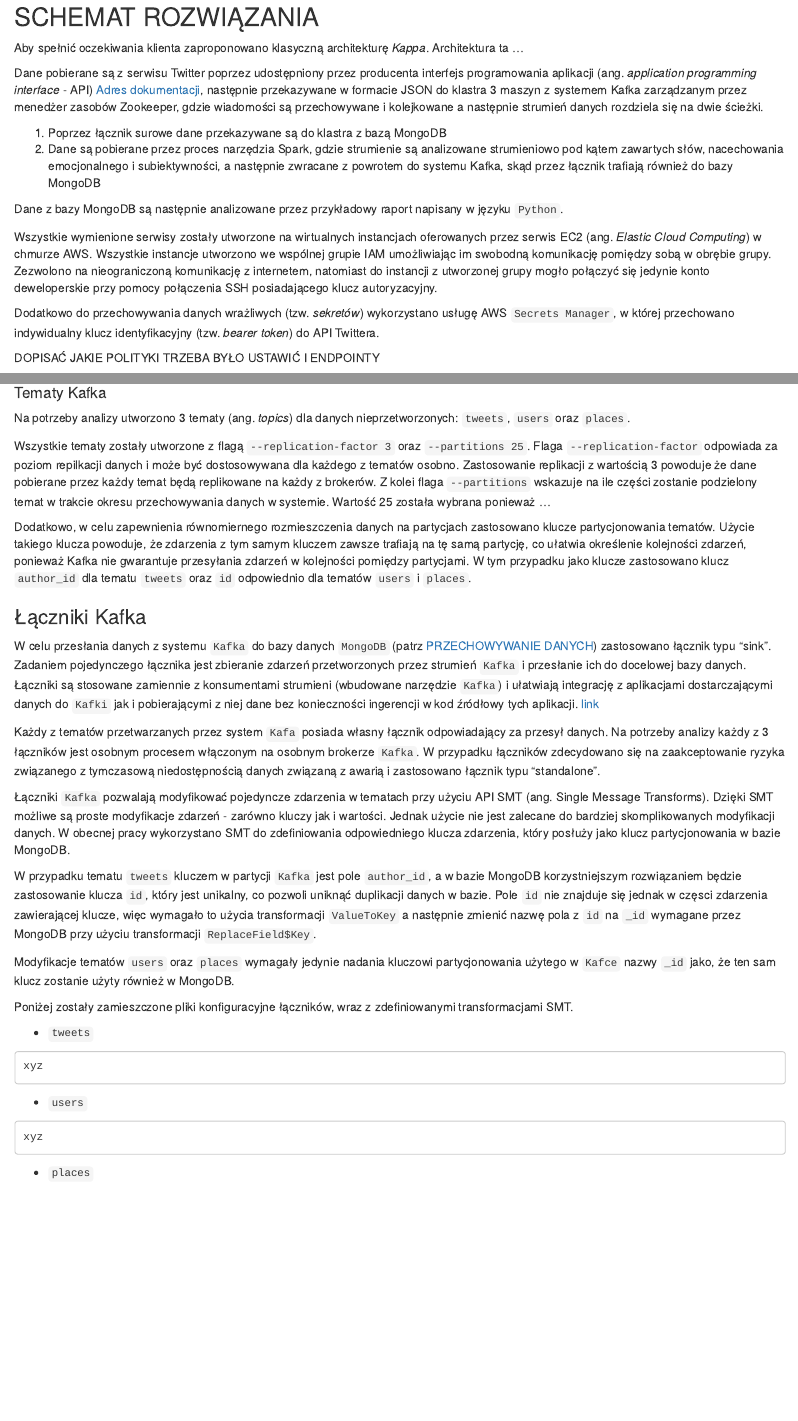
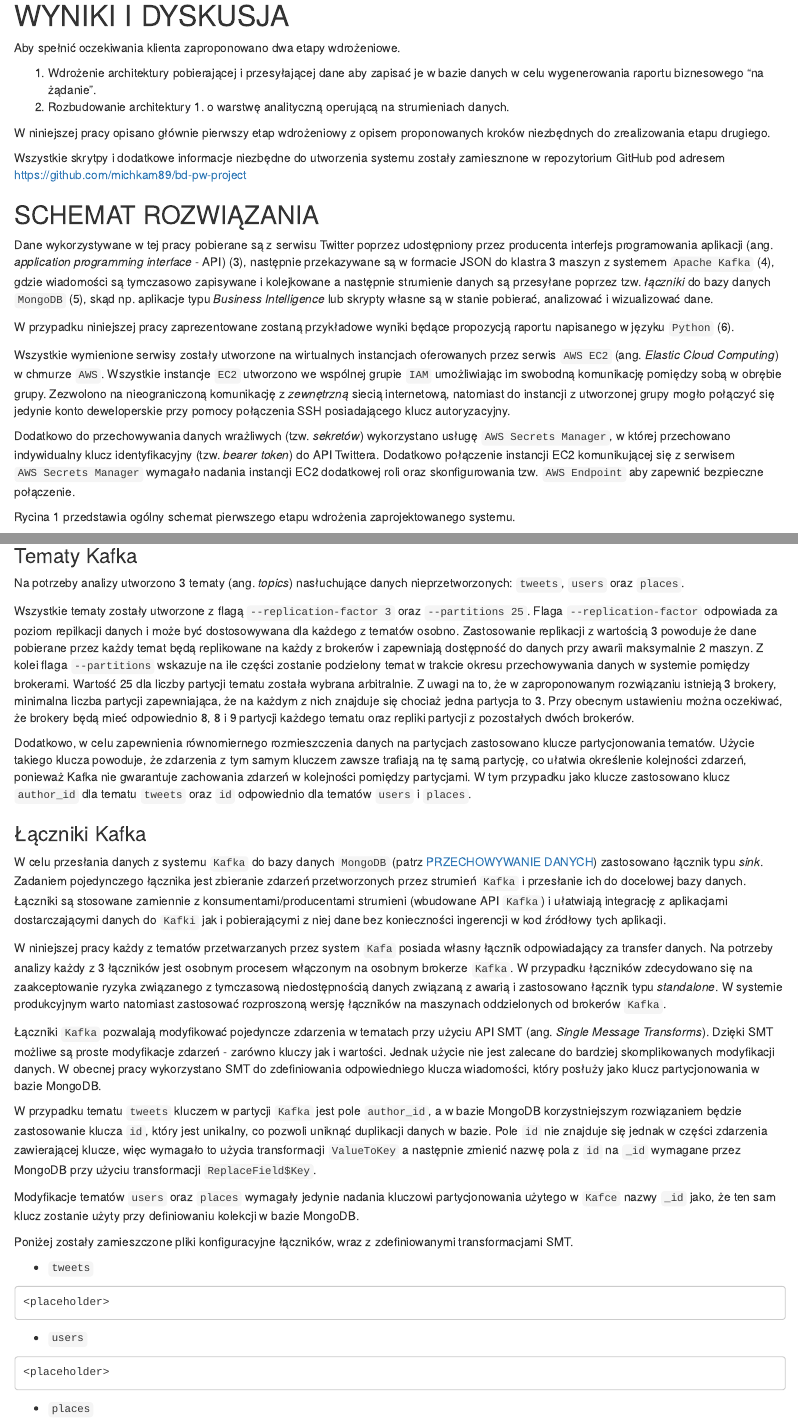
Before and after one commit to michkam89/bd-pw-project, an R Markdown document (thesis/results.Rmd): the page in a window 1100 px wide, from 80 px down before the commit and from 20 px down after it, so that both start at the same text, and a second part further down, joined at a grey line. Rendered offline with R 4.5, knitr and Pandoc, with nearby package versions; some code elsewhere in the file could not run offline.

Commit message:
updated thesis

````diff
--- a/thesis/results.Rmd
+++ b/thesis/results.Rmd
@@ -5,25 +5,28 @@ output:
   pdf_document: default
 ---
 
-# WYNIKI
+# WYNIKI I DYSKUSJA
+
+Aby spełnić oczekiwania klienta zaproponowano dwa etapy wdrożeniowe.
+
+1. Wdrożenie architektury pobierającej i przesyłającej dane aby zapisać je w bazie danych w celu wygenerowania raportu biznesowego "na żądanie".
+2. Rozbudowanie architektury 1. o warstwę analityczną operującą na strumieniach danych.
+
+W niniejszej pracy opisano głównie pierwszy etap wdrożeniowy z opisem proponowanych kroków niezbędnych do zrealizowania etapu drugiego.
+
+Wszystkie skrytpy i dodatkowe informacje niezbędne do utworzenia systemu zostały zamiesznone w repozytorium GitHub pod adresem https://github.com/michkam89/bd-pw-project
 
 ## SCHEMAT ROZWIĄZANIA
 
-Aby spełnić oczekiwania klienta zaproponowano klasyczną architekturę *Kappa*. Architektura ta ...
+Dane wykorzystywane w tej pracy pobierane są z serwisu Twitter poprzez udostępniony przez producenta interfejs programowania aplikacji (ang. *application programming interface* - API) (3), następnie przekazywane są w formacie JSON do klastra 3 maszyn z systemem `Apache Kafka` (4), gdzie wiadomości są tymczasowo zapisywane i kolejkowane a następnie strumienie danych są przesyłane poprzez tzw. *łączniki* do bazy danych `MongoDB` (5), skąd np. aplikacje typu *Business Intelligence* lub skrypty własne są w stanie pobierać, analizować i wizualizować dane.
 
-Dane pobierane są z serwisu Twitter poprzez udostępniony przez producenta interfejs programowania aplikacji (ang. *application programming interface* - API) [Adres dokumentacji](), następnie przekazywane w formacie JSON do klastra 3 maszyn z systemem Kafka zarządzanym przez menedżer zasobów Zookeeper, gdzie wiadomości są przechowywane i kolejkowane a następnie strumień danych rozdziela się na dwie ścieżki.
+W przypadku niniejszej pracy zaprezentowane zostaną przykładowe wyniki będące propozycją raportu napisanego w języku `Python` (6).
 
-1.  Poprzez łącznik surowe dane przekazywane są do klastra z bazą MongoDB
-2.  Dane są pobierane przez proces narzędzia Spark, gdzie strumienie są analizowane strumieniowo pod kątem zawartych słów, nacechowania emocjonalnego i subiektywności, a następnie zwracane z powrotem do systemu Kafka, skąd przez łącznik trafiają również do bazy MongoDB
+Wszystkie wymienione serwisy zostały utworzone na wirtualnych instancjach oferowanych przez serwis `AWS EC2` (ang. *Elastic Cloud Computing*) w chmurze `AWS`. Wszystkie instancje `EC2` utworzono we wspólnej grupie `IAM` umożliwiając im swobodną komunikację pomiędzy sobą w obrębie grupy. Zezwolono na nieograniczoną komunikację z *zewnętrzną* siecią internetową, natomiast do instancji z utworzonej grupy mogło połączyć się jedynie konto deweloperskie przy pomocy połączenia SSH posiadającego klucz autoryzacyjny.
 
-Dane z bazy MongoDB są następnie analizowane przez przykładowy raport napisany w języku `Python`.
+Dodatkowo do przechowywania danych wrażliwych (tzw. *sekretów*) wykorzystano usługę `AWS Secrets Manager`, w której przechowano indywidualny klucz identyfikacyjny (tzw. *bearer token*) do API Twittera. Dodatkowo połączenie instancji EC2 komunikującej się z serwisem `AWS Secrets Manager` wymagało nadania instancji EC2 dodatkowej roli oraz skonfigurowania tzw. `AWS Endpoint` aby zapewnić bezpieczne połączenie.
 
-Wszystkie wymienione serwisy zostały utworzone na wirtualnych instancjach oferowanych przez serwis EC2 (ang. *Elastic Cloud Computing*) w chmurze AWS. Wszystkie instancje utworzono we wspólnej grupie IAM umożliwiając im swobodną komunikację pomiędzy sobą w obrębie grupy. Zezwolono na nieograniczoną komunikację z internetem, natomiast do instancji z utworzonej grupy mogło połączyć się jedynie konto deweloperskie przy pomocy połączenia SSH posiadającego klucz autoryzacyjny.
-
-Dodatkowo do przechowywania danych wrażliwych (tzw. *sekretów*) wykorzystano usługę AWS `Secrets Manager`, w której przechowano indywidualny klucz identyfikacyjny (tzw. *bearer token*) do API Twittera.
-
-DOPISAĆ JAKIE POLITYKI TRZEBA BYŁO USTAWIĆ I ENDPOINTY
-
+Rycina 1 przedstawia ogólny schemat pierwszego etapu  wdrożenia zaprojektowanego systemu.
 ```{r general_scheme, echo=FALSE, out.width="110%", fig.align='center', fig.cap="Ogólny schemat użytego rozwiązania"}
 library(reticulate)
 use_condaenv(params$miniconda_env_name, required = TRUE)
@@ -84,38 +87,38 @@ source_python("figures/kafka_scheme2.py")
 knitr::include_graphics("figures/kafka_scheme2.png")
 ```
 
-#### Tematy Kafka {-}
+### Tematy Kafka
 
-Na potrzeby analizy utworzono 3 tematy (ang. *topics*) dla danych nieprzetworzonych: `tweets`, `users` oraz `places`.
+Na potrzeby analizy utworzono 3 tematy (ang. *topics*) nasłuchujące danych nieprzetworzonych: `tweets`, `users` oraz `places`.
 
-Wszystkie tematy zostały utworzone z flagą `--replication-factor 3` oraz `--partitions 25`. Flaga `--replication-factor` odpowiada za poziom repilkacji danych i może być dostosowywana dla każdego z tematów osobno. Zastosowanie replikacji z wartością 3 powoduje że dane pobierane przez każdy temat będą replikowane na każdy z brokerów. Z kolei flaga `--partitions` wskazuje na ile części zostanie podzielony temat w trakcie okresu przechowywania danych w systemie. Wartość 25 została wybrana ponieważ ...
+Wszystkie tematy zostały utworzone z flagą `--replication-factor 3` oraz `--partitions 25`. Flaga `--replication-factor` odpowiada za poziom repilkacji danych i może być dostosowywana dla każdego z tematów osobno. Zastosowanie replikacji z wartością 3 powoduje że dane pobierane przez każdy temat będą replikowane na każdy z brokerów i zapewniają dostępność do danych przy awarii maksymalnie 2 maszyn. Z kolei flaga `--partitions` wskazuje na ile części zostanie podzielony temat w trakcie okresu przechowywania danych w systemie pomiędzy brokerami. Wartość 25 dla liczby partycji tematu została wybrana arbitralnie. Z uwagi na to, że w zaproponowanym rozwiązaniu istnieją 3 brokery, minimalna liczba partycji zapewniająca, że na każdym z nich znajduje się chociaż jedna partycja to 3. Przy obecnym ustawieniu można oczekiwać, że brokery będą mieć odpowiednio 8, 8 i 9 partycji każdego tematu oraz repliki partycji z pozostałych dwóch brokerów.
 
-Dodatkowo, w celu zapewnienia równomiernego rozmieszczenia danych na partycjach zastosowano klucze partycjonowania tematów. Użycie takiego klucza powoduje, że zdarzenia z tym samym kluczem zawsze trafiają na tę samą partycję, co ułatwia określenie kolejności zdarzeń, ponieważ Kafka nie gwarantuje przesyłania zdarzeń w kolejności pomiędzy partycjami. W tym przypadku jako klucze zastosowano klucz `author_id` dla tematu `tweets` oraz `id` odpowiednio dla tematów `users` i `places`.
+Dodatkowo, w celu zapewnienia równomiernego rozmieszczenia danych na partycjach zastosowano klucze partycjonowania tematów. Użycie takiego klucza powoduje, że zdarzenia z tym samym kluczem zawsze trafiają na tę samą partycję, co ułatwia określenie kolejności zdarzeń, ponieważ Kafka nie gwarantuje zachowania zdarzeń w kolejności pomiędzy partycjami. W tym przypadku jako klucze zastosowano klucz `author_id` dla tematu `tweets` oraz `id` odpowiednio dla tematów `users` i `places`.
 
 ### Łączniki Kafka {#LK}
 
-W celu przesłania danych z systemu `Kafka` do bazy danych `MongoDB` (patrz [PRZECHOWYWANIE DANYCH](#PD)) zastosowano łącznik typu "sink". Zadaniem pojedynczego łącznika jest zbieranie zdarzeń przetworzonych przez strumień `Kafka` i przesłanie ich do docelowej bazy danych. Łączniki są stosowane zamiennie z konsumentami strumieni (wbudowane narzędzie `Kafka`) i ułatwiają integrację z aplikacjami dostarczającymi danych do `Kafki` jak i pobierającymi z niej dane bez konieczności ingerencji w kod źródłowy tych aplikacji. [link]()
+W celu przesłania danych z systemu `Kafka` do bazy danych `MongoDB` (patrz [PRZECHOWYWANIE DANYCH](#PD)) zastosowano łącznik typu *sink*. Zadaniem pojedynczego łącznika jest zbieranie zdarzeń przetworzonych przez strumień `Kafka` i przesłanie ich do docelowej bazy danych. Łączniki są stosowane zamiennie z konsumentami/producentami strumieni (wbudowane API `Kafka`) i ułatwiają integrację z aplikacjami dostarczającymi danych do `Kafki` jak i pobierającymi z niej dane bez konieczności ingerencji w kod źródłowy tych aplikacji.
 
-Każdy z tematów przetwarzanych przez system `Kafa` posiada własny łącznik odpowiadający za przesył danych. Na potrzeby analizy każdy z 3 łączników jest osobnym procesem włączonym na osobnym brokerze `Kafka`. W przypadku łączników zdecydowano się na zaakceptowanie ryzyka związanego z tymczasową niedostępnością danych związaną z awarią i zastosowano łącznik typu "standalone".
+W niniejszej pracy każdy z tematów przetwarzanych przez system `Kafa` posiada własny łącznik odpowiadający za transfer danych. Na potrzeby analizy każdy z 3 łączników jest osobnym procesem włączonym na osobnym brokerze `Kafka`. W przypadku łączników zdecydowano się na zaakceptowanie ryzyka związanego z tymczasową niedostępnością danych związaną z awarią i zastosowano łącznik typu *standalone*. W systemie produkcyjnym warto natomiast zastosować rozproszoną wersję łączników na maszynach oddzielonych od brokerów `Kafka`.
 
-Łączniki `Kafka` pozwalają modyfikować pojedyncze zdarzenia w tematach przy użyciu API SMT (ang. Single Message Transforms). Dzięki SMT możliwe są proste modyfikacje zdarzeń - zarówno kluczy jak i wartości. Jednak użycie nie jest zalecane do bardziej skomplikowanych modyfikacji danych. W obecnej pracy wykorzystano SMT do zdefiniowania odpowiedniego klucza zdarzenia, który posłuży jako klucz partycjonowania w bazie MongoDB.
+Łączniki `Kafka` pozwalają modyfikować pojedyncze zdarzenia w tematach przy użyciu API SMT (ang. *Single Message Transforms*). Dzięki SMT możliwe są proste modyfikacje zdarzeń - zarówno kluczy jak i wartości. Jednak użycie nie jest zalecane do bardziej skomplikowanych modyfikacji danych. W obecnej pracy wykorzystano SMT do zdefiniowania odpowiedniego klucza wiadomości, który posłuży jako klucz partycjonowania w bazie MongoDB.
 
-W przypadku tematu `tweets` kluczem w partycji `Kafka` jest pole `author_id`, a w bazie MongoDB korzystniejszym rozwiązaniem będzie zastosowanie klucza `id`, który jest unikalny, co pozwoli uniknąć duplikacji danych w bazie. Pole `id` nie znajduje się jednak w częsci zdarzenia zawierającej klucze, więc wymagało to użycia transformacji `ValueToKey` a następnie zmienić nazwę pola z `id` na `_id` wymagane przez MongoDB przy użyciu transformacji `ReplaceField$Key`.
+W przypadku tematu `tweets` kluczem w partycji `Kafka` jest pole `author_id`, a w bazie MongoDB korzystniejszym rozwiązaniem będzie zastosowanie klucza `id`, który jest unikalny, co pozwoli uniknąć duplikacji danych w bazie. Pole `id` nie znajduje się jednak w części zdarzenia zawierającej klucze, więc wymagało to użycia transformacji `ValueToKey` a następnie zmienić nazwę pola z `id` na `_id` wymagane przez MongoDB przy użyciu transformacji `ReplaceField$Key`.
 
-Modyfikacje tematów `users` oraz `places` wymagały jedynie nadania kluczowi partycjonowania użytego w `Kafce` nazwy `_id` jako, że ten sam klucz zostanie użyty również w MongoDB.
+Modyfikacje tematów `users` oraz `places` wymagały jedynie nadania kluczowi partycjonowania użytego w `Kafce` nazwy `_id` jako, że ten sam klucz zostanie użyty przy definiowaniu kolekcji w bazie MongoDB.
 
 Poniżej zostały zamieszczone pliki konfiguracyjne łączników, wraz z zdefiniowanymi transformacjami SMT.
 
 -   `tweets`
 ```
-xyz
+<placeholder>
 ```
 -   `users`
 ```
-xyz
+<placeholder>
 ```
 -   `places`
 ```
-xyz
+<placeholder>
 ```
 
````
Also changed, not shown: thesis/appendix.Rmd (+8 -0 lines), thesis/bibliography.Rmd (added, +15 -0 lines), thesis/figures/general_scheme2.py (+1 -1 lines), thesis/introduction.Rmd (+3 -3 lines), thesis/thesis_main.rmd (+11 -2 lines), thesis/figures/Twitter-logo.svg (added), thesis/figures/general_scheme.png, thesis/figures/general_scheme2.png (added), thesis/thesis_main.pdf, thesis/results.Rmd (19 more changed lines), 1 other file.
